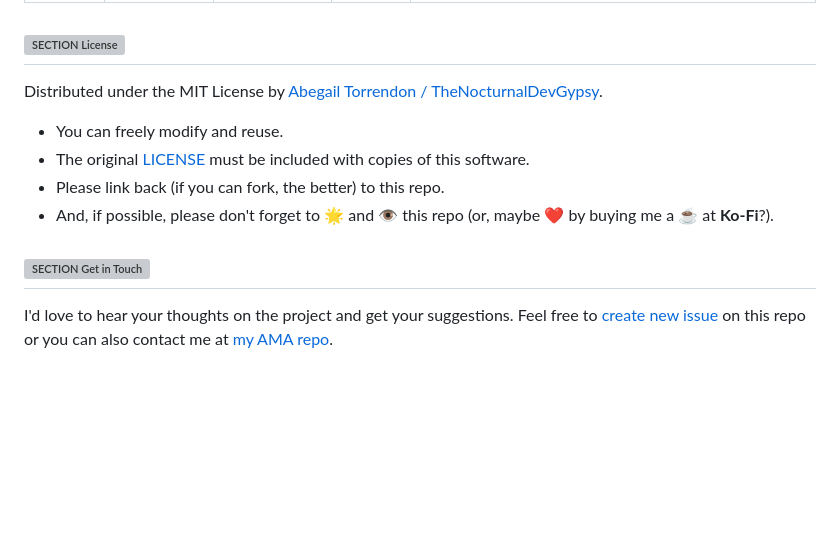
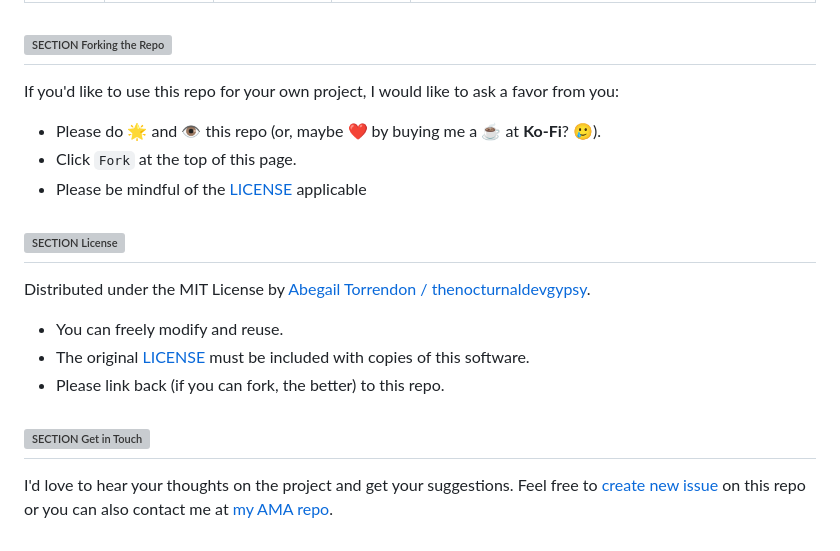
Before and after one commit to thenocturnaldevgypsy-io/thenocturnaldevgypsy-io.github.io, a Markdown page: README.md, the part around one of its changes. Rendered like a GitHub page; blank space fills up the shorter version; grey boxes are pictures that could not be loaded.

```diff
--- a/README.md
+++ b/README.md
@@ -116,12 +122,18 @@ Below is the latest updates, go to the [Changelog Listing](CHANGELOG.md) for the
 If you'd like to create your own AMA repository:
 - Click `Fork` at the top of this page. -->
 
-## ![SECTION License](https://custom-icon-badges.demolab.com/badge/-License-24292e?logo=file-badge&logoColor=white&labelColor=00416a)
-Distributed under the MIT License by [Abegail Torrendon / TheNocturnalDevGypsy](https://github.com/thenocturnaldevgypsy-io).
+## ![SECTION Forking the Repo](https://custom-icon-badges.demolab.com/badge/-Forking%20the%20Repo-2471AE?logo=repo-forked&logoColor=white&labelColor=2471AE)
+
+If you'd like to use this repo for your own project, I would like to ask a favor from you:
+- Please do 🌟 and 👁️ this repo (or, maybe ❤️ by buying me a ☕ at **Ko-Fi**? :smiling_face_with_tear:).
+- Click `Fork` at the top of this page.
+- Please be mindful of the [LICENSE](LICENSE.md) applicable
+
+## ![SECTION License](https://custom-icon-badges.demolab.com/badge/-License-2471AE?logo=file-badge&logoColor=white&labelColor=2471AE)
+Distributed under the MIT License by [Abegail Torrendon / thenocturnaldevgypsy](https://github.com/thenocturnaldevgypsy-io).
 - You can freely modify and reuse.
 - The original [LICENSE](LICENSE.md) must be included with copies of this software.
 - Please link back (if you can fork, the better) to this repo.
-- And, if possible, please don't forget to 🌟 and 👁️ this repo (or, maybe ❤️ by buying me a ☕ at **Ko-Fi**?).
 
-## ![SECTION Get in Touch](https://custom-icon-badges.demolab.com/badge/-Get%20in%20Touch-24292e?logo=pencil&logoColor=white&labelColor=00416a)
+## ![SECTION Get in Touch](https://custom-icon-badges.demolab.com/badge/-Get%20in%20Touch-2471AE?logo=pencil&logoColor=white&labelColor=2471AE)
 I'd love to hear your thoughts on the project and get your suggestions. Feel free to [create new issue](https://github.com/thenocturnaldevgypsy-io/thenocturnaldevgypsy-io.github.io/issues/new) on this repo or you can also contact me at [my AMA repo](https://github.com/thenocturnaldevgypsy-io/ama-ask-me-anything).
```
Also changed, not shown: other parts of README.md (+27 -21 lines), CHANGELOG.md (+3 -2 lines).
